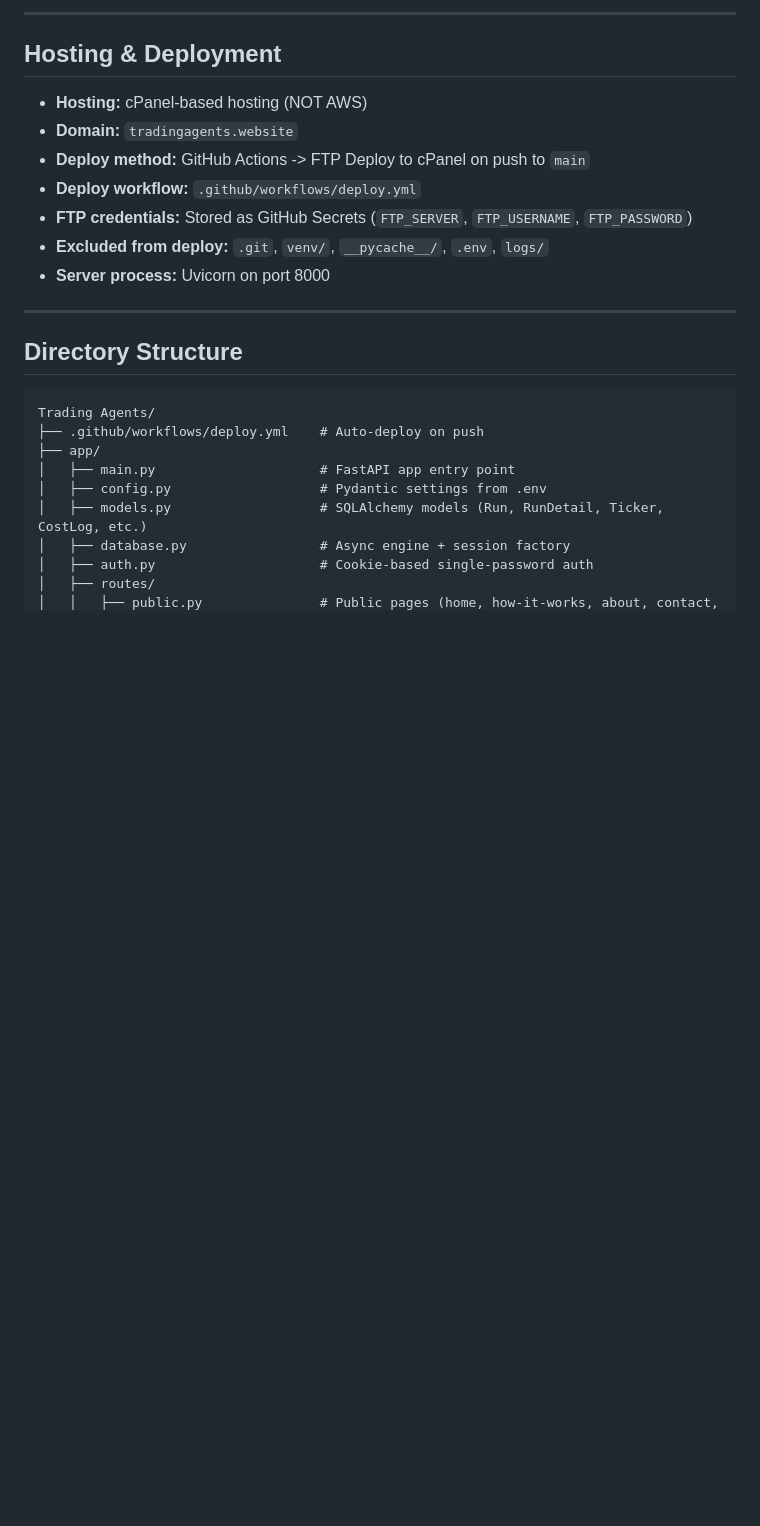
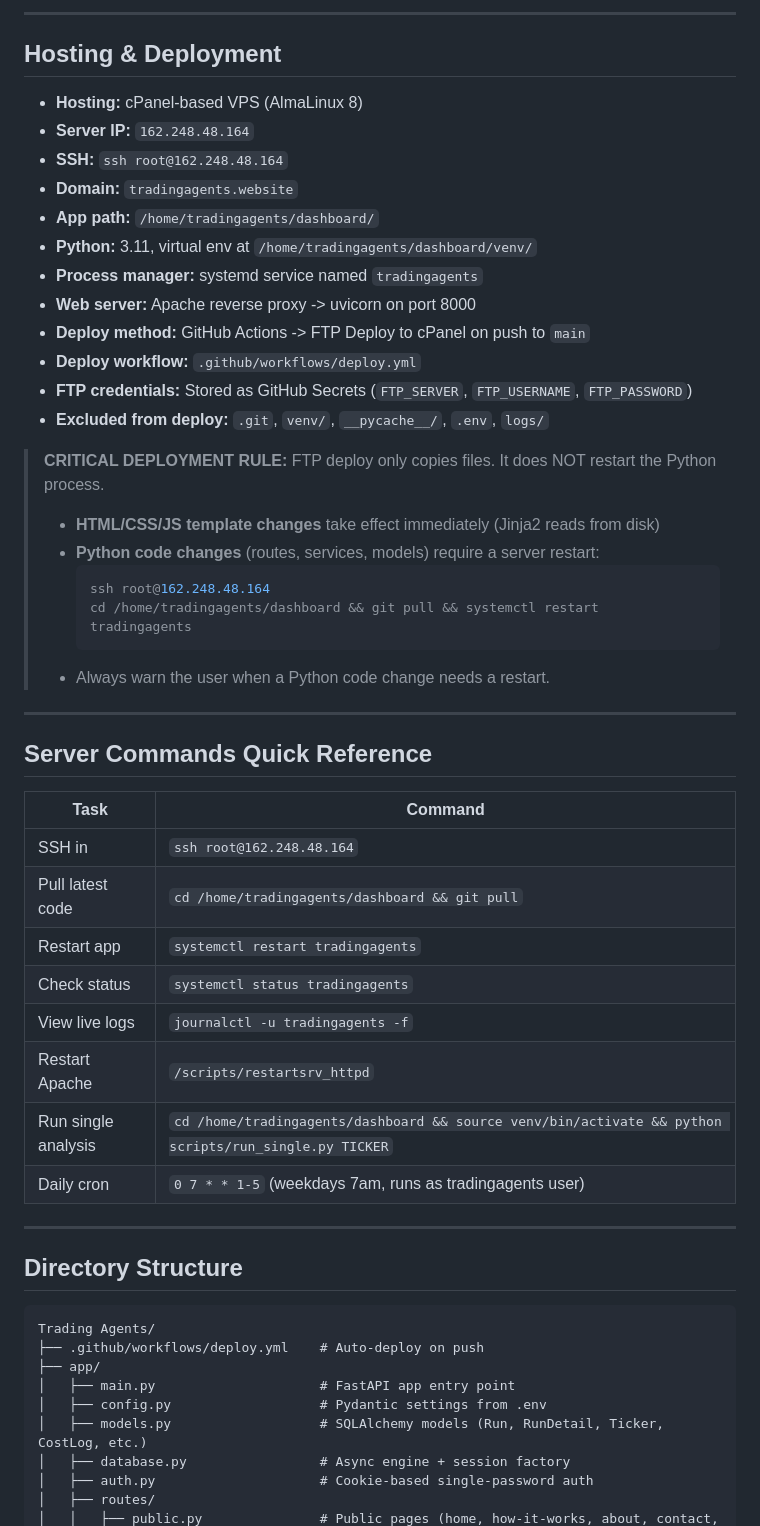
Before and after one commit to bgalvan1277/tradingagents-dashboard, a Markdown page: project.md, the part around the change. Rendered like a GitHub page; blank space fills up the shorter version.

Commit message:
Update project.md and GEMINI.md with full server infrastructure details and deployment restart rules

````diff
--- a/project.md
+++ b/project.md
@@ -35,13 +35,43 @@
 
 ## Hosting & Deployment
 
-- **Hosting:** cPanel-based hosting (NOT AWS)
+- **Hosting:** cPanel-based VPS (AlmaLinux 8)
+- **Server IP:** `162.248.48.164`
+- **SSH:** `ssh root@162.248.48.164`
 - **Domain:** `tradingagents.website`
+- **App path:** `/home/tradingagents/dashboard/`
+- **Python:** 3.11, virtual env at `/home/tradingagents/dashboard/venv/`
+- **Process manager:** systemd service named `tradingagents`
+- **Web server:** Apache reverse proxy -> uvicorn on port 8000
 - **Deploy method:** GitHub Actions -> FTP Deploy to cPanel on push to `main`
 - **Deploy workflow:** `.github/workflows/deploy.yml`
 - **FTP credentials:** Stored as GitHub Secrets (`FTP_SERVER`, `FTP_USERNAME`, `FTP_PASSWORD`)
 - **Excluded from deploy:** `.git`, `venv/`, `__pycache__/`, `.env`, `logs/`
-- **Server process:** Uvicorn on port 8000
+
+> **CRITICAL DEPLOYMENT RULE:**
+> FTP deploy only copies files. It does NOT restart the Python process.
+> - **HTML/CSS/JS template changes** take effect immediately (Jinja2 reads from disk)
+> - **Python code changes** (routes, services, models) require a server restart:
+>   ```bash
+>   ssh root@162.248.48.164
+>   cd /home/tradingagents/dashboard && git pull && systemctl restart tradingagents
+>   ```
+> - Always warn the user when a Python code change needs a restart.
+
+---
+
+## Server Commands Quick Reference
+
+| Task | Command |
+|---|---|
+| SSH in | `ssh root@162.248.48.164` |
+| Pull latest code | `cd /home/tradingagents/dashboard && git pull` |
+| Restart app | `systemctl restart tradingagents` |
+| Check status | `systemctl status tradingagents` |
+| View live logs | `journalctl -u tradingagents -f` |
+| Restart Apache | `/scripts/restartsrv_httpd` |
+| Run single analysis | `cd /home/tradingagents/dashboard && source venv/bin/activate && python scripts/run_single.py TICKER` |
+| Daily cron | `0 7 * * 1-5` (weekdays 7am, runs as tradingagents user) |
 
 ---
 
````
Also changed, not shown: .gemini/GEMINI.md (+2 -1 lines).
